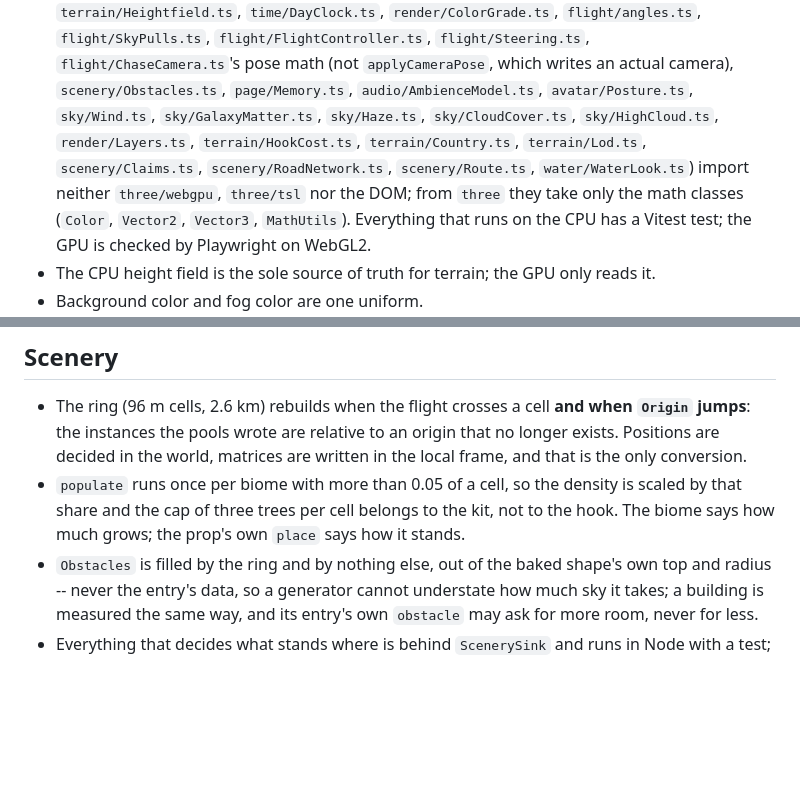
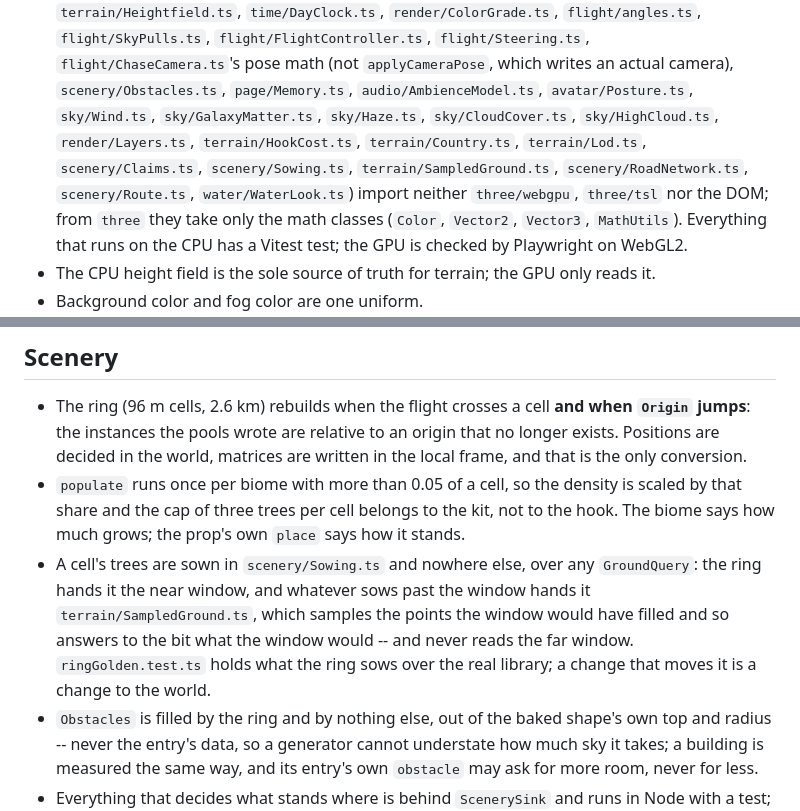
Before and after one commit to SpecialITWeapons/dreamfall, a Markdown page: AGENTS.md, 2 parts joined by grey strips. Rendered like a GitHub page; blank space fills up the shorter version.

Commit message:
Say where a cell's trees are sown, and over what ground
A ring rebuild over the woods, window fill included, median of nine in
two interleaved rounds: 67.6 / 67.9 ms before the sowing moved out,
65.6 / 67.0 ms after -- the same, inside the noise.

Co-Authored-By: Claude Opus 5.5 <noreply@anthropic.com>

```diff
--- a/AGENTS.md
+++ b/AGENTS.md
@@ -37,7 +37,8 @@ page works under a Pages subdirectory.
   `scenery/Obstacles.ts`, `page/Memory.ts`, `audio/AmbienceModel.ts`,
   `avatar/Posture.ts`, `sky/Wind.ts`, `sky/GalaxyMatter.ts`, `sky/Haze.ts`, `sky/CloudCover.ts`, `sky/HighCloud.ts`,
   `render/Layers.ts`, `terrain/HookCost.ts`, `terrain/Country.ts`, `terrain/Lod.ts`,
-  `scenery/Claims.ts`, `scenery/RoadNetwork.ts`, `scenery/Route.ts`,
+  `scenery/Claims.ts`, `scenery/Sowing.ts`, `terrain/SampledGround.ts`,
+  `scenery/RoadNetwork.ts`, `scenery/Route.ts`,
   `water/WaterLook.ts`) import neither
   `three/webgpu`, `three/tsl` nor
   the DOM; from `three` they take only the math classes (`Color`, `Vector2`, `Vector3`,
@@ -393,6 +394,12 @@ page works under a Pages subdirectory.
   is scaled by that share and the cap of three trees per cell belongs to the kit,
   not to the hook. The biome says how much grows; the prop's own `place` says
   how it stands.
+- A cell's trees are sown in `scenery/Sowing.ts` and nowhere else, over any
+  `GroundQuery`: the ring hands it the near window, and whatever sows past the
+  window hands it `terrain/SampledGround.ts`, which samples the points the
+  window would have filled and so answers to the bit what the window would --
+  and never reads the far window. `ringGolden.test.ts` holds what the ring
+  sows over the real library; a change that moves it is a change to the world.
 - `Obstacles` is filled by the ring and by nothing else, out of the baked shape's
   own top and radius -- never the entry's data, so a generator cannot understate
   how much sky it takes; a building is measured the same way, and its entry's own
```
